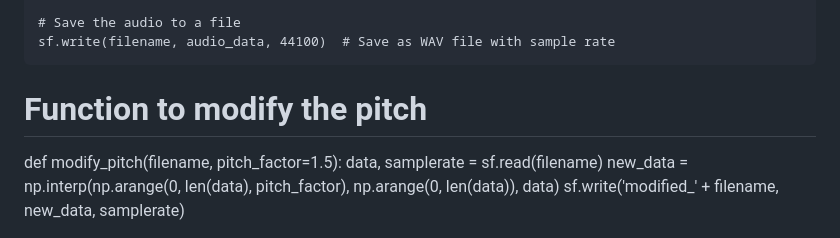
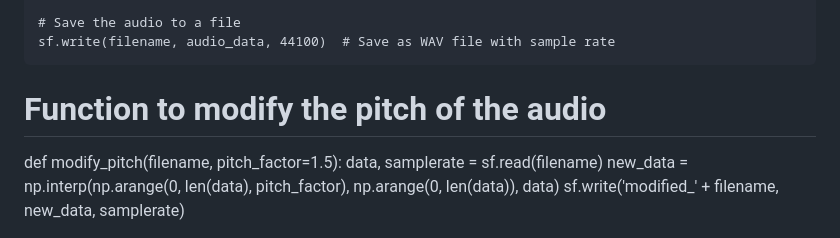
Before and after one commit to edwwwi/geeks, a Markdown page: README.md, the part around the change. Rendered like a GitHub page.

```diff
--- a/README.md
+++ b/README.md
@@ -102,7 +102,7 @@ def record_audio(filename, duration=5):
     # Save the audio to a file
     sf.write(filename, audio_data, 44100)  # Save as WAV file with sample rate
 
-# Function to modify the pitch
+# Function to modify the pitch of the audio
 def modify_pitch(filename, pitch_factor=1.5):
     data, samplerate = sf.read(filename)
     new_data = np.interp(np.arange(0, len(data), pitch_factor), np.arange(0, len(data)), data)
```
